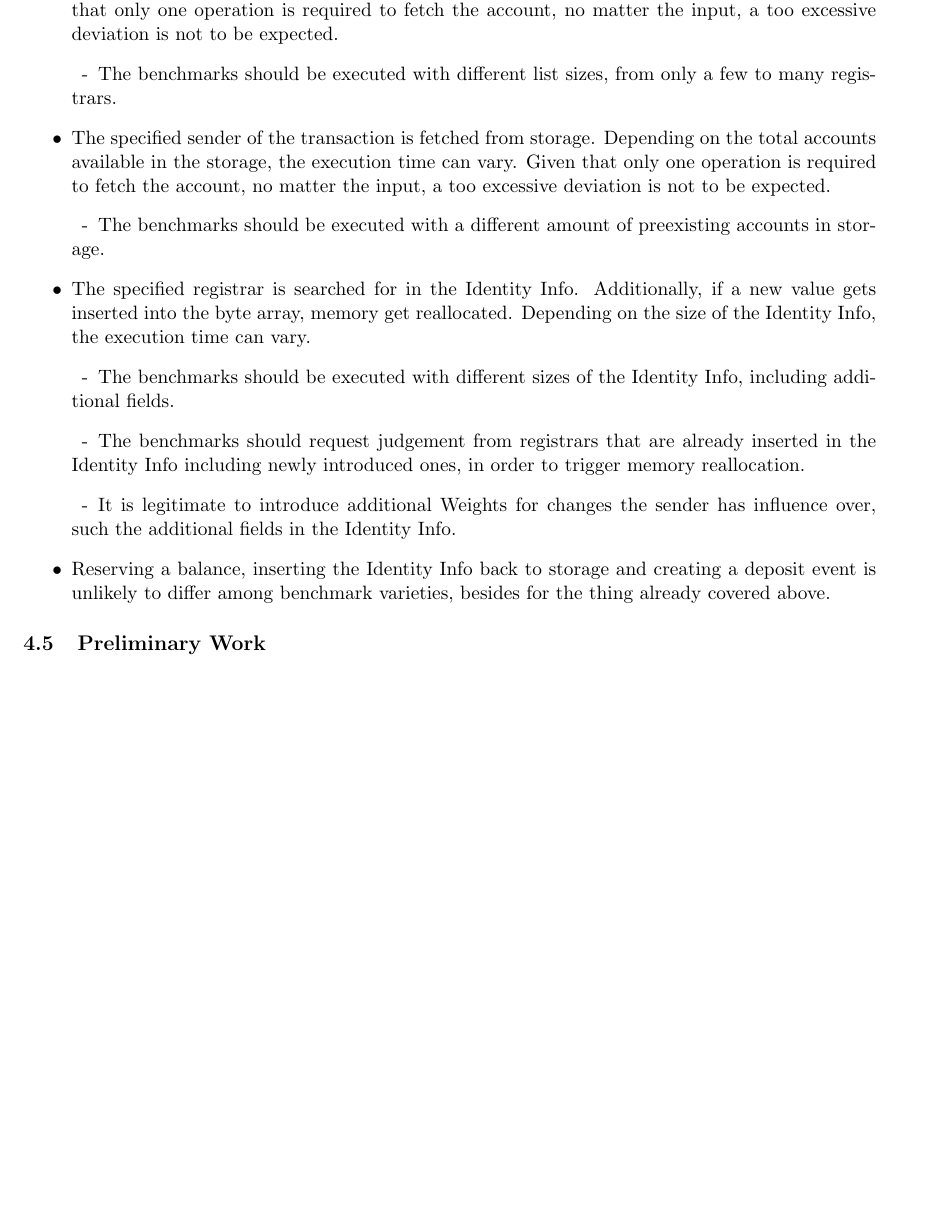
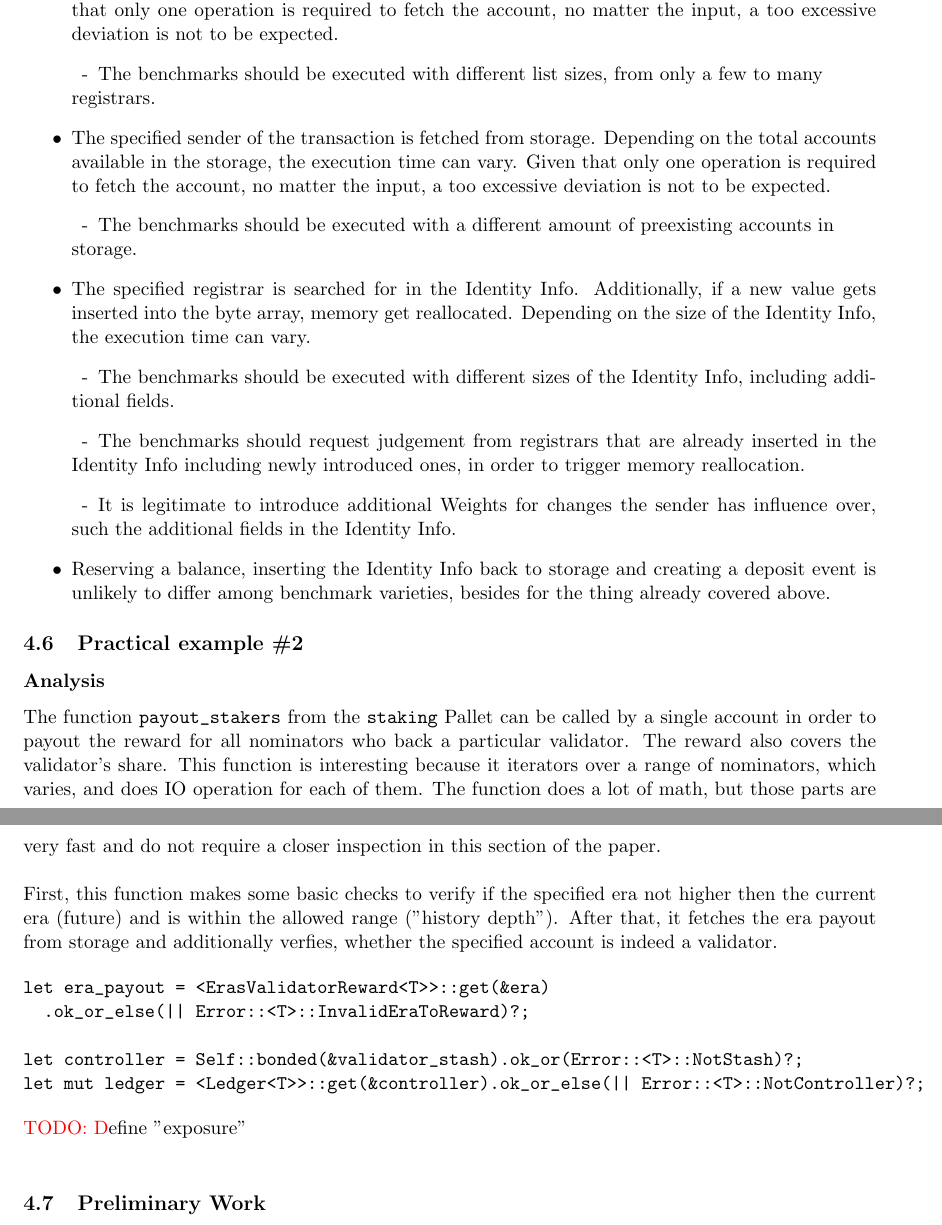
Before and after one commit to lamafab/polkadot-runtime-spec, a LaTeX document (polkadot_weights.tex): part of page 4 of 9 before the commit and two parts of pages 4 and 5 of 9 after it, the two joined at a grey line, cut so that both start at the same text, the shorter picture padded with empty space. Compiled offline with pdfLaTeX.

Commit message:
expand practical example 2

```diff
--- a/polkadot_weights.tex
+++ b/polkadot_weights.tex
@@ -208,11 +208,12 @@ Based on this analysis, the following conclusions can be drawn:
   \item The list of registrars varies. Fetching and searching through it can impact execution time.
   Given that only one operation is required to fetch the account, no matter the input, a too excessive
   deviation is not to be expected.
-  \SubItem{The benchmarks should be executed with different list sizes, from only a few to many registrars.}
+  \SubItem{The benchmarks should be executed with different list sizes, from only a few to many
+  \newline registrars.}
   \item The specified sender of the transaction is fetched from storage. Depending on the total accounts
   available in the storage, the execution time can vary. Given that only one operation is required to fetch
   the account, no matter the input, a too excessive deviation is not to be expected.
-  \SubItem{The benchmarks should be executed with a different amount of preexisting accounts in storage.}
+  \SubItem{The benchmarks should be executed with a different amount of preexisting accounts in\newline storage.}
   \item The specified registrar is searched for in the Identity Info. Additionally, if a new value gets
   inserted into the byte array, memory get reallocated. Depending on the size of the Identity Info, the
   execution time can vary.
@@ -225,6 +226,34 @@ Based on this analysis, the following conclusions can be drawn:
   \item Reserving a balance, inserting the Identity Info back to storage and creating a deposit event is
   unlikely to differ among benchmark varieties, besides for the thing already covered above.
 \end{itemize}
+
+\subsection{Practical example \#2}
+
+\subsubsection*{Analysis}
+
+The function \verb|payout_stakers| from the \verb|staking| Pallet can be called by a single account in order
+to payout the reward for all nominators who back a particular validator. The reward also covers the validator's
+share. This function is interesting because it iterators over a range of nominators, which varies, and does
+IO operation for each of them. The function does a lot of math, but those parts are very fast and do not require
+a closer inspection in this section of the paper.
+\newline
+
+First, this function makes some basic checks to verify if the specified era not higher then the current era
+(future) and is within the allowed range ("history depth"). After that, it fetches the era payout from storage
+and additionally verfies, whether the specified account is indeed a validator.
+
+\begin{verbatim}
+let era_payout = <ErasValidatorReward<T>>::get(&era)
+  .ok_or_else(|| Error::<T>::InvalidEraToReward)?;
+
+let controller = Self::bonded(&validator_stash).ok_or(Error::<T>::NotStash)?;
+let mut ledger = <Ledger<T>>::get(&controller).ok_or_else(|| Error::<T>::NotController)?;
+\end{verbatim}
+
+\todo Define "exposure"
+\newline
+
+
 
 \subsection{Preliminary Work}\label{sect:preliminary-work}
 In order for certain benchmarks to produce conditions where resource heavy computation or excessive
```
Also changed, not shown: polkadot_weights.pdf, polkadot_weights.tex (2 more changed lines).
